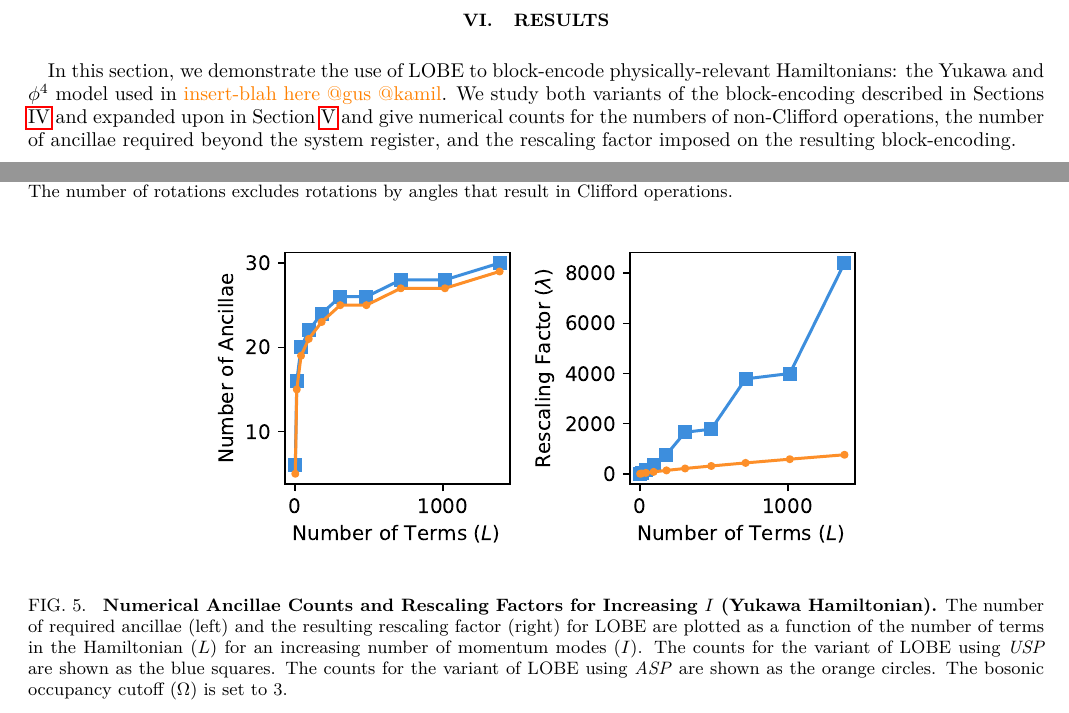
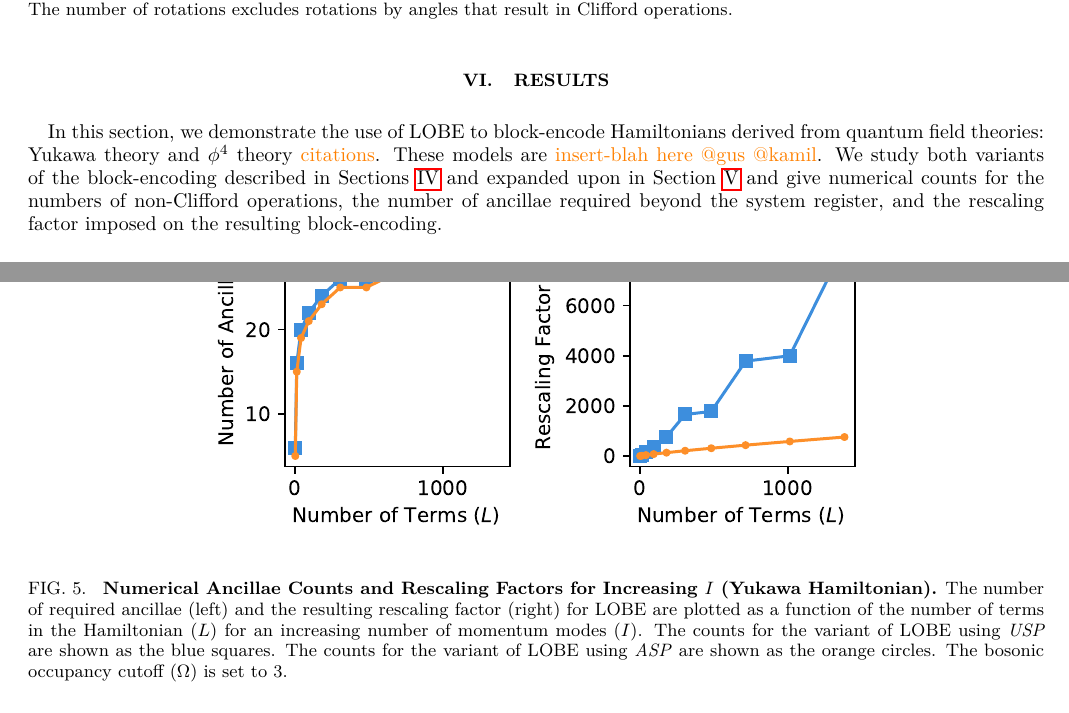
Before and after one commit to Tufts-QIQC/LOBE, a LaTeX paper (manuscript/main_submission.tex, which reads manuscript/text/results.tex): two parts of pages 16 and 17 of 26 before the commit and two parts of pages 17 and 18 of 26 after it, joined at a grey line, cut so that both start at the same text. Compiled offline with pdfLaTeX.

Commit message:
Update manuscript/text/results.tex
Co-authored-by: William Simon <simonwa7@gmail.com>

```diff
--- a/manuscript/text/results.tex
+++ b/manuscript/text/results.tex
@@ -1,7 +1,7 @@
 \section{Results}
 \label{sec:results}
 
-In this section, we demonstrate the use of LOBE to block-encode physically-relevant Hamiltonians: the Yukawa and $\phi^4$ model used in \ws{insert-blah here @gus @kamil}.
+In this section, we demonstrate the use of LOBE to block-encode Hamiltonians derived from quantum field theories: Yukawa theory and $\phi^4$ theory \ws{citations}. These models are \ws{insert-blah here @gus @kamil}.
 We study both variants of the block-encoding described in Sections \ref{sec:block-encoding} and expanded upon in Section \ref{sec:lobe} and give numerical counts for the numbers of non-Clifford operations, the number of ancillae required beyond the system register, and the rescaling factor imposed on the resulting block-encoding.
 
 \subsection{Yukawa Theory}
```
